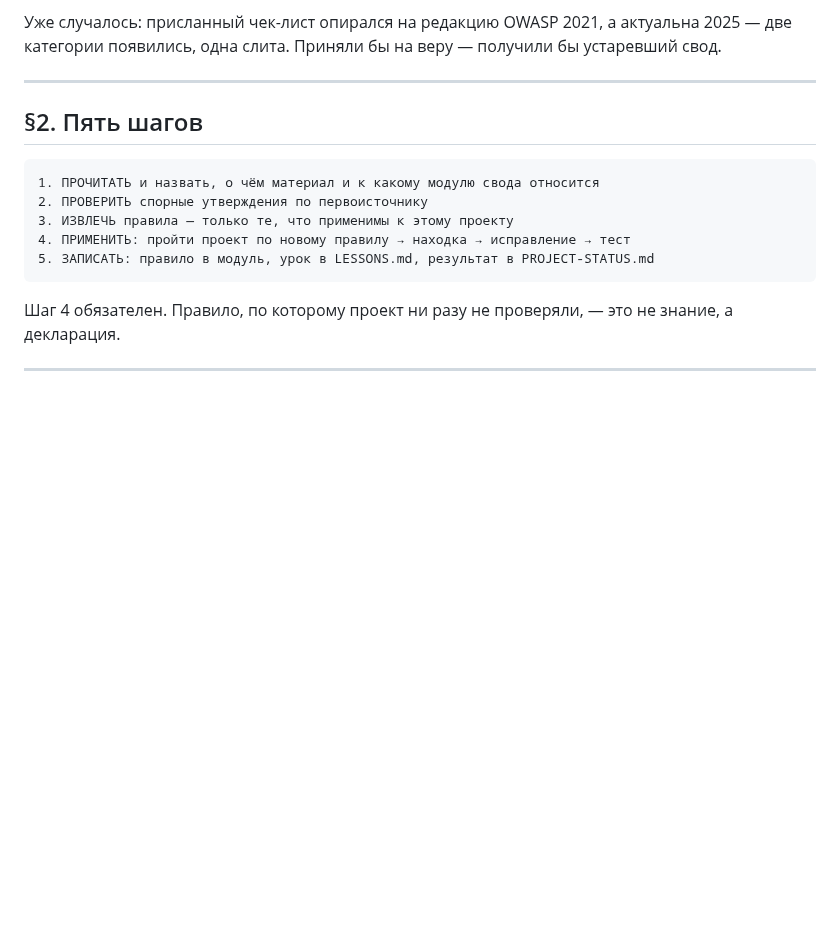
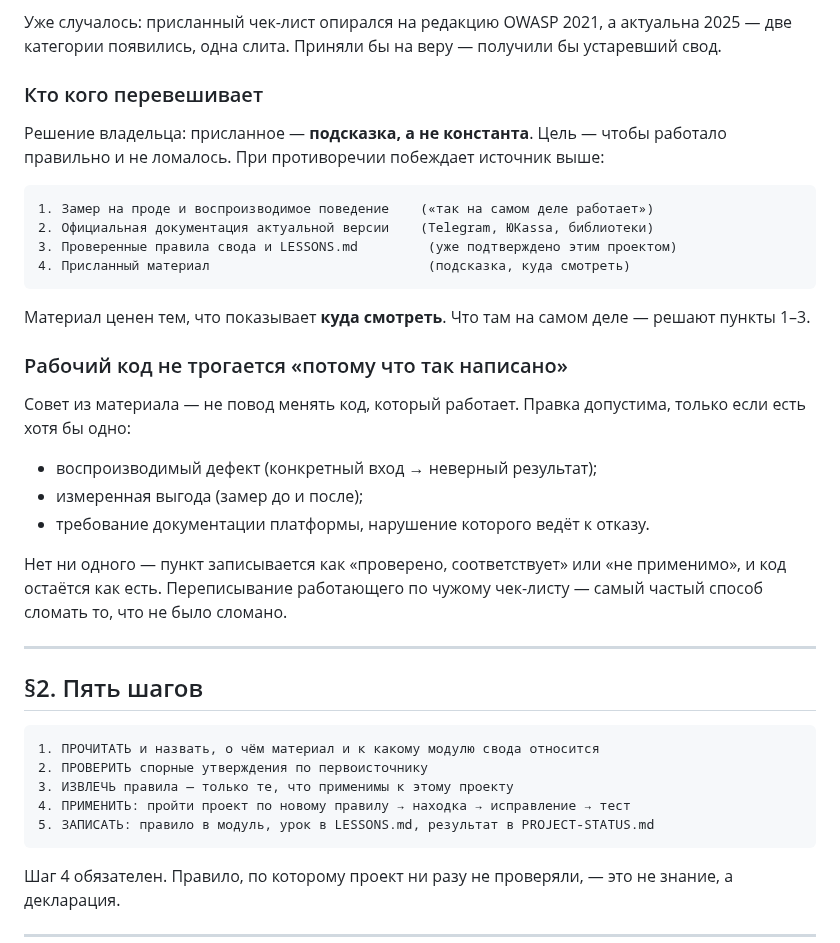
Before and after one commit to Mysterio3-8/telegram_music, a Markdown page: docs/ai-engineer-os/INTAKE.md, the part around the change. Rendered like a GitHub page; blank space fills up the shorter version.

Commit message:
docs: присланный материал — подсказка, а не константа
Решение владельца: при противоречии побеждает замер на проде, затем
документация платформы, затем правила свода, и только потом присланный
материал. Рабочий код не переписывается по чужому чек-листу без
воспроизводимого дефекта, замеренной выгоды или требования платформы.

Co-Authored-By: Claude Opus 5 <noreply@anthropic.com>

````diff
--- a/docs/ai-engineer-os/INTAKE.md
+++ b/docs/ai-engineer-os/INTAKE.md
@@ -24,6 +24,34 @@
 Уже случалось: присланный чек-лист опирался на редакцию OWASP 2021, а актуальна
 2025 — две категории появились, одна слита. Приняли бы на веру — получили бы
 устаревший свод.
+
+### Кто кого перевешивает
+
+Решение владельца: присланное — **подсказка, а не константа**. Цель — чтобы
+работало правильно и не ломалось. При противоречии побеждает источник выше:
+
+```
+1. Замер на проде и воспроизводимое поведение    («так на самом деле работает»)
+2. Официальная документация актуальной версии    (Telegram, ЮKassa, библиотеки)
+3. Проверенные правила свода и LESSONS.md         (уже подтверждено этим проектом)
+4. Присланный материал                            (подсказка, куда смотреть)
+```
+
+Материал ценен тем, что показывает **куда смотреть**. Что там на самом деле —
+решают пункты 1–3.
+
+### Рабочий код не трогается «потому что так написано»
+
+Совет из материала — не повод менять код, который работает. Правка допустима,
+только если есть хотя бы одно:
+
+- воспроизводимый дефект (конкретный вход → неверный результат);
+- измеренная выгода (замер до и после);
+- требование документации платформы, нарушение которого ведёт к отказу.
+
+Нет ни одного — пункт записывается как «проверено, соответствует» или
+«не применимо», и код остаётся как есть. Переписывание работающего по чужому
+чек-листу — самый частый способ сломать то, что не было сломано.
 
 ---
 
````
Also changed, not shown: docs/ai-engineer-os/PROJECT-STATUS.md (+3 -2 lines).
